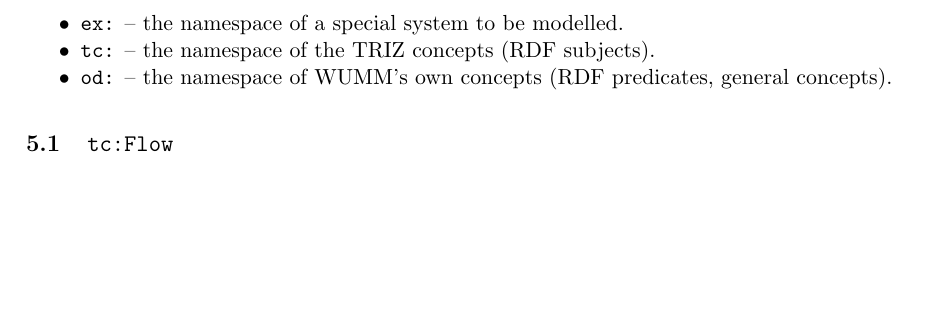
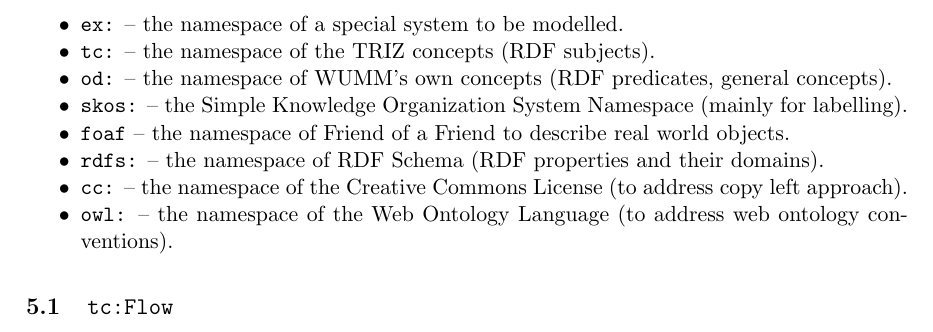
Before and after one commit to wumm-project/Leipzig-Seminar, a LaTeX document (Wintersemester-2020/Seminararbeiten/Thoke/FlowAnalysis.tex): part of page 4 of 9 before the commit and part of page 4 of 10 after it, cut so that both start at the same text, the shorter picture padded with empty space. Compiled offline with pdfLaTeX.

Commit message:
add missing namespaces

```diff
--- a/Wintersemester-2020/Seminararbeiten/Thoke/FlowAnalysis.tex
+++ b/Wintersemester-2020/Seminararbeiten/Thoke/FlowAnalysis.tex
@@ -142,6 +142,11 @@
     \item \texttt{tc:} -- the namespace of the TRIZ concepts (RDF subjects).
     \item \texttt{od:} -- the namespace of WUMM's own concepts (RDF predicates,
     general concepts).
+    \item \texttt{skos:} -- the Simple Knowledge Organization System Namespace (mainly for labelling).
+    \item \texttt{foaf} -- the namespace of Friend of a Friend to describe real world objects.
+    \item \texttt{rdfs:} -- the namespace of RDF Schema (RDF properties and their domains).
+    \item \texttt{cc:} -- the namespace of the Creative Commons License (to address copy left approach).
+    \item \texttt{owl:} -- the namespace of the Web Ontology Language (to address web ontology conventions).
     \end{itemize}
 
     \subsection{\texttt{tc:Flow}}
```
